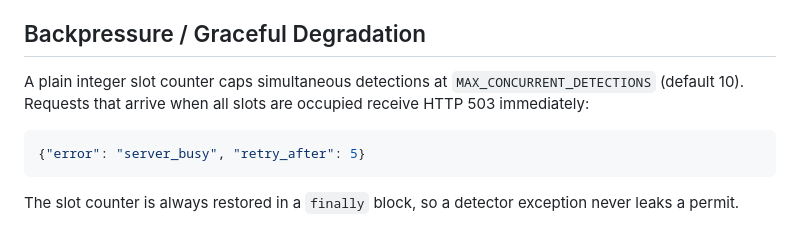
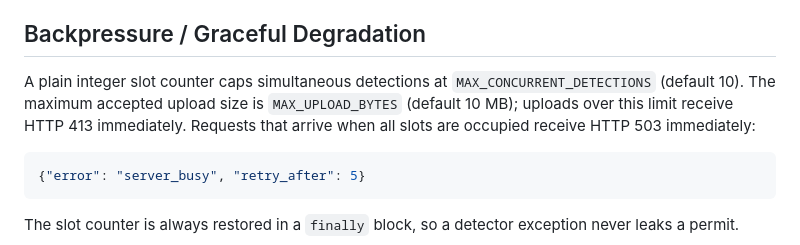
Before and after one commit to Romil2112/Face-Tracking-System, a Markdown page: README.md, the part around the change. Drawn GitHub-style.

Commit message:
docs: document MAX_UPLOAD_BYTES env var in backpressure section
MAX_UPLOAD_BYTES was read from the environment (default 10 MB) with no
README entry — a deployer tuning upload limits had no way to discover
the knob. Documents it alongside MAX_CONCURRENT_DETECTIONS where the
backpressure behavior is already explained.

````diff
--- a/README.md
+++ b/README.md
@@ -71,7 +71,7 @@ Each request also emits a structlog JSON record with `request_id`, `backend`, `l
 
 ## Backpressure / Graceful Degradation
 
-A plain integer slot counter caps simultaneous detections at `MAX_CONCURRENT_DETECTIONS` (default 10). Requests that arrive when all slots are occupied receive HTTP 503 immediately:
+A plain integer slot counter caps simultaneous detections at `MAX_CONCURRENT_DETECTIONS` (default 10). The maximum accepted upload size is `MAX_UPLOAD_BYTES` (default 10 MB); uploads over this limit receive HTTP 413 immediately. Requests that arrive when all slots are occupied receive HTTP 503 immediately:
 
 ```json
 {"error": "server_busy", "retry_after": 5}
````
